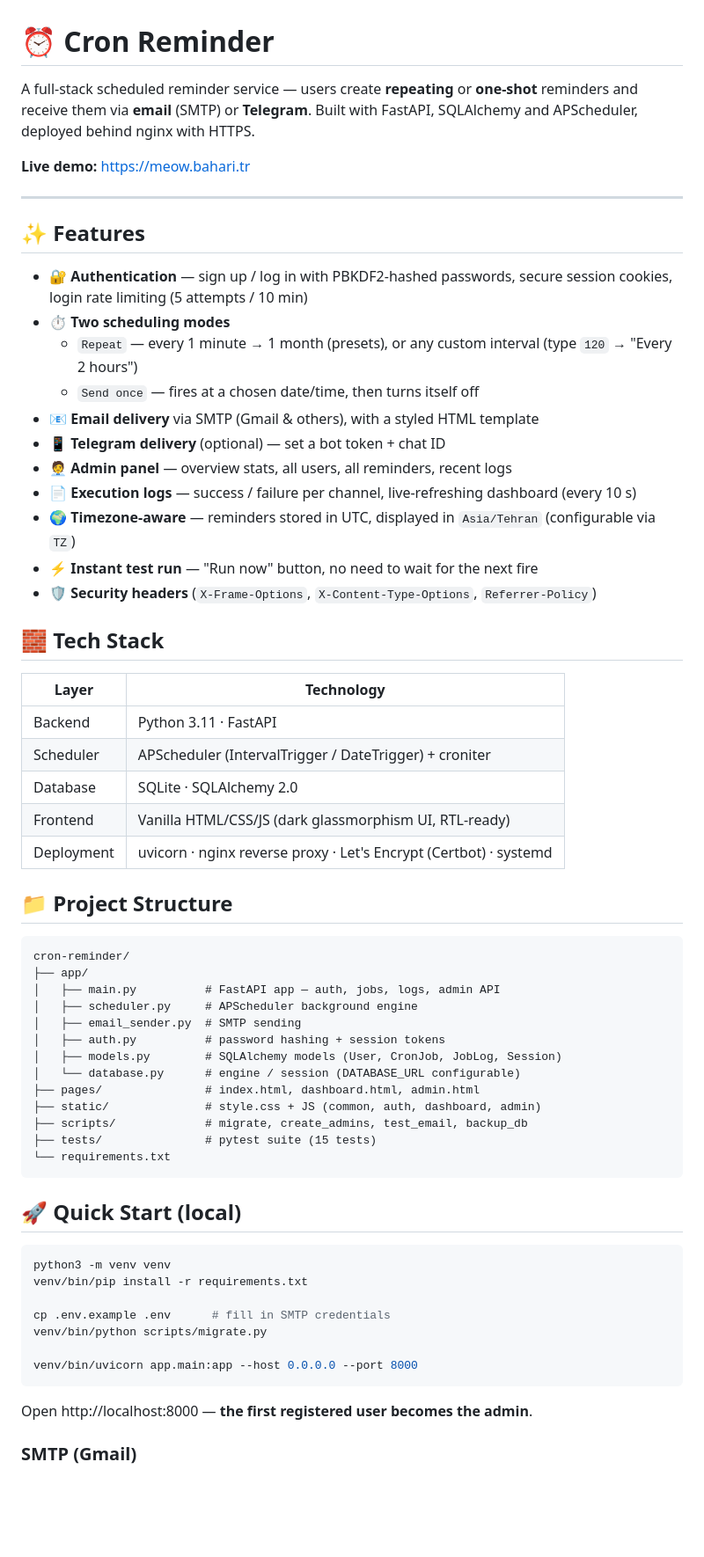
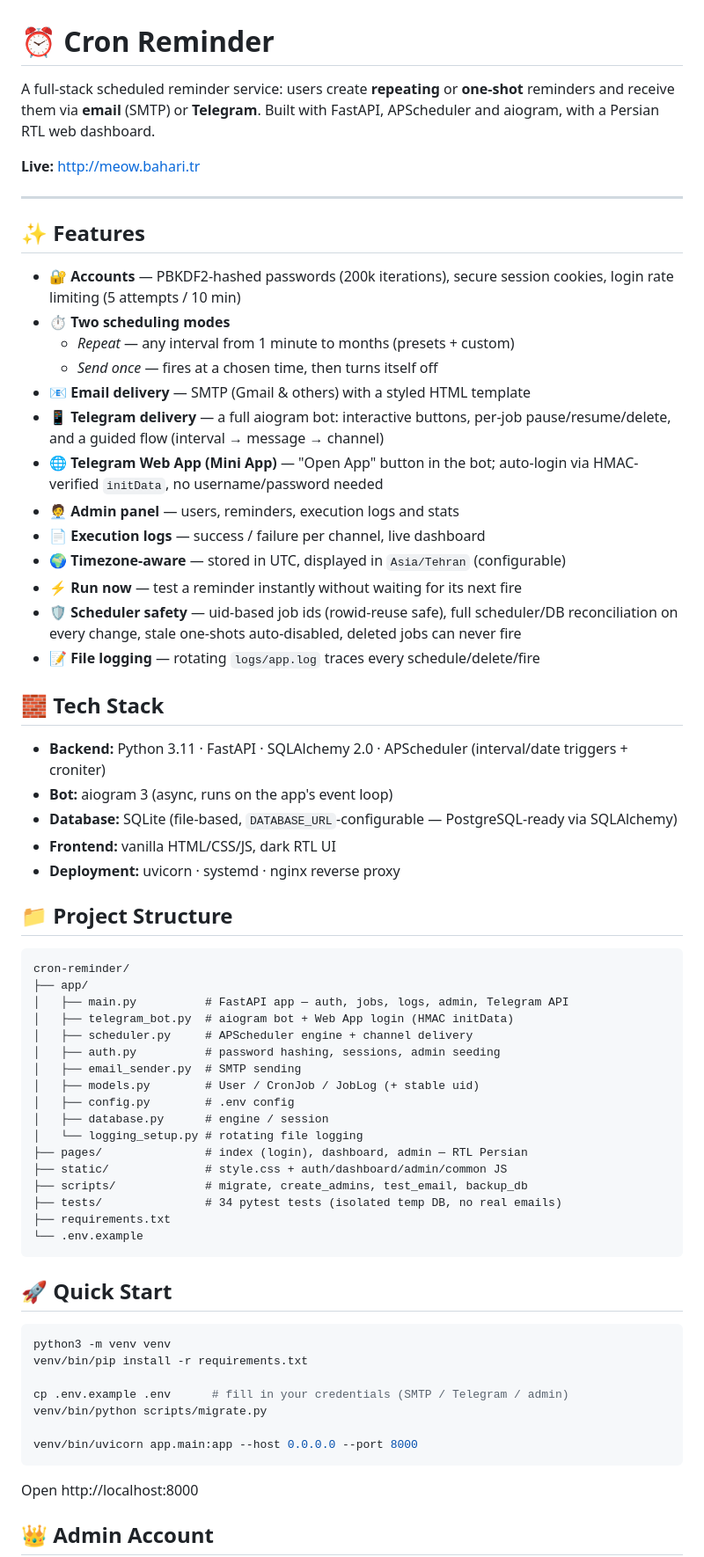
Before and after one commit to aminn2008/cron-reminder, a Markdown page: README.md, the part around one of its changes. Shown at 88% size. GitHub-like rendering; blank space fills up the shorter version.

Commit message:
Rewrite README: accurate feature set, admin seeding from .env, Telegram bot & Web App, 34 tests, honest deployment notes

````diff
--- a/README.md
+++ b/README.md
@@ -1,66 +1,70 @@
 # ⏰ Cron Reminder
 
-A full-stack scheduled reminder service — users create **repeating** or **one-shot** reminders and receive them via **email** (SMTP) or **Telegram**. Built with FastAPI, SQLAlchemy and APScheduler, deployed behind nginx with HTTPS.
+A full-stack scheduled reminder service: users create **repeating** or **one-shot** reminders and receive them via **email** (SMTP) or **Telegram**. Built with FastAPI, APScheduler and aiogram, with a Persian RTL web dashboard.
 
-**Live demo:** https://meow.bahari.tr
+**Live:** http://meow.bahari.tr
 
 ---
 
 ## ✨ Features
 
-- 🔐 **Authentication** — sign up / log in with PBKDF2-hashed passwords, secure session cookies, login rate limiting (5 attempts / 10 min)
+- 🔐 **Accounts** — PBKDF2-hashed passwords (200k iterations), secure session cookies, login rate limiting (5 attempts / 10 min)
 - ⏱️ **Two scheduling modes**
-  - `Repeat` — every 1 minute → 1 month (presets), or any custom interval (type `120` → "Every 2 hours")
-  - `Send once` — fires at a chosen date/time, then turns itself off
-- 📧 **Email delivery** via SMTP (Gmail & others), with a styled HTML template
-- 📱 **Telegram delivery** (optional) — set a bot token + chat ID
-- 🧑‍💼 **Admin panel** — overview stats, all users, all reminders, recent logs
-- 📄 **Execution logs** — success / failure per channel, live-refreshing dashboard (every 10 s)
-- 🌍 **Timezone-aware** — reminders stored in UTC, displayed in `Asia/Tehran` (configurable via `TZ`)
-- ⚡ **Instant test run** — "Run now" button, no need to wait for the next fire
-- 🛡️ **Security headers** (`X-Frame-Options`, `X-Content-Type-Options`, `Referrer-Policy`)
+  - *Repeat* — any interval from 1 minute to months (presets + custom)
+  - *Send once* — fires at a chosen time, then turns itself off
+- 📧 **Email delivery** — SMTP (Gmail & others) with a styled HTML template
+- 📱 **Telegram delivery** — a full aiogram bot: interactive buttons, per-job pause/resume/delete, and a guided flow (interval → message → channel)
+- 🌐 **Telegram Web App (Mini App)** — "Open App" button in the bot; auto-login via HMAC-verified `initData`, no username/password needed
+- 🧑‍💼 **Admin panel** — users, reminders, execution logs and stats
+- 📄 **Execution logs** — success / failure per channel, live dashboard
+- 🌍 **Timezone-aware** — stored in UTC, displayed in `Asia/Tehran` (configurable)
+- ⚡ **Run now** — test a reminder instantly without waiting for its next fire
+- 🛡️ **Scheduler safety** — uid-based job ids (rowid-reuse safe), full scheduler/DB reconciliation on every change, stale one-shots auto-disabled, deleted jobs can never fire
+- 📝 **File logging** — rotating `logs/app.log` traces every schedule/delete/fire
 
 ## 🧱 Tech Stack
 
-| Layer | Technology |
-|---|---|
-| Backend | Python 3.11 · FastAPI |
-| Scheduler | APScheduler (IntervalTrigger / DateTrigger) + croniter |
-| Database | SQLite · SQLAlchemy 2.0 |
-| Frontend | Vanilla HTML/CSS/JS (dark glassmorphism UI, RTL-ready) |
-| Deployment | uvicorn · nginx reverse proxy · Let's Encrypt (Certbot) · systemd |
+- **Backend:** Python 3.11 · FastAPI · SQLAlchemy 2.0 · APScheduler (interval/date triggers + croniter)
+- **Bot:** aiogram 3 (async, runs on the app's event loop)
+- **Database:** SQLite (file-based, `DATABASE_URL`-configurable — PostgreSQL-ready via SQLAlchemy)
+- **Frontend:** vanilla HTML/CSS/JS, dark RTL UI
+- **Deployment:** uvicorn · systemd · nginx reverse proxy
 
 ## 📁 Project Structure
 
 ```
 cron-reminder/
 ├── app/
-│   ├── main.py          # FastAPI app — auth, jobs, logs, admin API
-│   ├── scheduler.py     # APScheduler background engine
+│   ├── main.py          # FastAPI app — auth, jobs, logs, admin, Telegram API
+│   ├── telegram_bot.py  # aiogram bot + Web App login (HMAC initData)
+│   ├── scheduler.py     # APScheduler engine + channel delivery
+│   ├── auth.py          # password hashing, sessions, admin seeding
 │   ├── email_sender.py  # SMTP sending
-│   ├── auth.py          # password hashing + session tokens
-│   ├── models.py        # SQLAlchemy models (User, CronJob, JobLog, Session)
-│   └── database.py      # engine / session (DATABASE_URL configurable)
-├── pages/               # index.html, dashboard.html, admin.html
-├── static/              # style.css + JS (common, auth, dashboard, admin)
+│   ├── models.py        # User / CronJob / JobLog (+ stable uid)
+│   ├── config.py        # .env config
+│   ├── database.py      # engine / session
+│   └── logging_setup.py # rotating file logging
+├── pages/               # index (login), dashboard, admin — RTL Persian
+├── static/              # style.css + auth/dashboard/admin/common JS
 ├── scripts/             # migrate, create_admins, test_email, backup_db
-├── tests/               # pytest suite (15 tests)
-└── requirements.txt
+├── tests/               # 34 pytest tests (isolated temp DB, no real emails)
+├── requirements.txt
+└── .env.example
 ```
 
-## 🚀 Quick Start (local)
+## 🚀 Quick Start
 
 ```bash
 python3 -m venv venv
 venv/bin/pip install -r requirements.txt
 
-cp .env.example .env      # fill in SMTP credentials
+cp .env.example .env      # fill in your credentials (SMTP / Telegram / admin)
 venv/bin/python scripts/migrate.py
 
 venv/bin/uvicorn app.main:app --host 0.0.0.0 --port 8000
 ```
 
-Open http://localhost:8000 — **the first registered user becomes the admin**.
+Open http://localhost:8000
 
-### SMTP (Gmail)
+## 👑 Admin Account
 
````
Also changed, not shown: other parts of README.md (+27 -22 lines).
